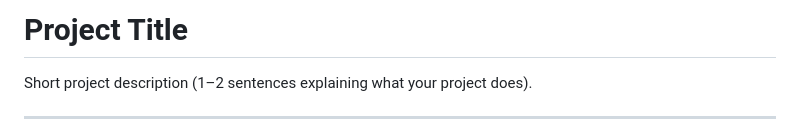
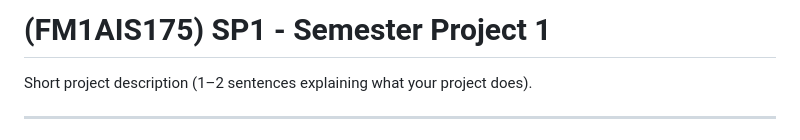
Before and after one commit to helenesyre/SP1-helene-syre, a Markdown page: README.md, the part around the change. Drawn GitHub-style.

```diff
--- a/README.md
+++ b/README.md
@@ -1,4 +1,4 @@
-# Project Title
+# (FM1AIS175) SP1 - Semester Project 1
 
 Short project description (1–2 sentences explaining what your project does).
 
```
